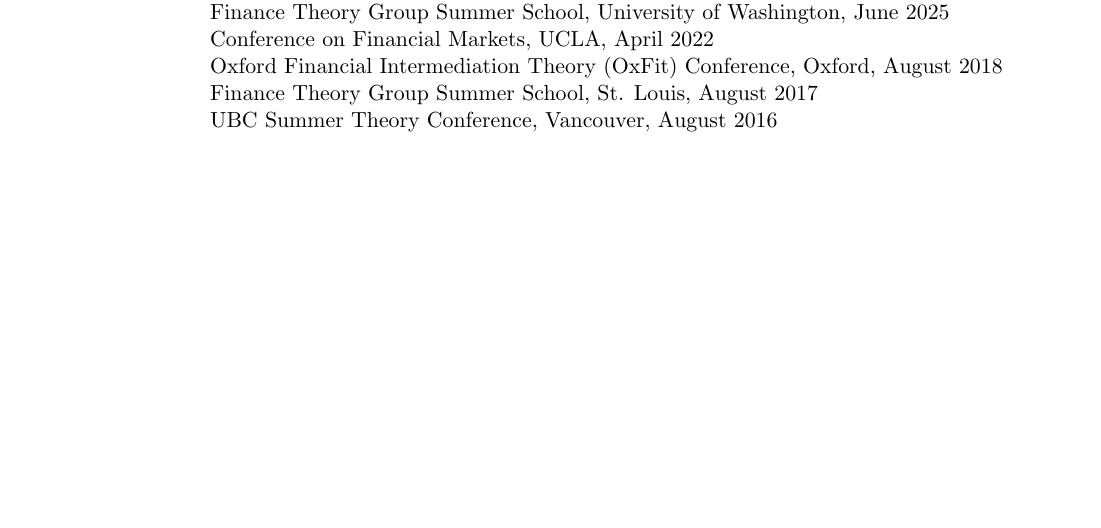
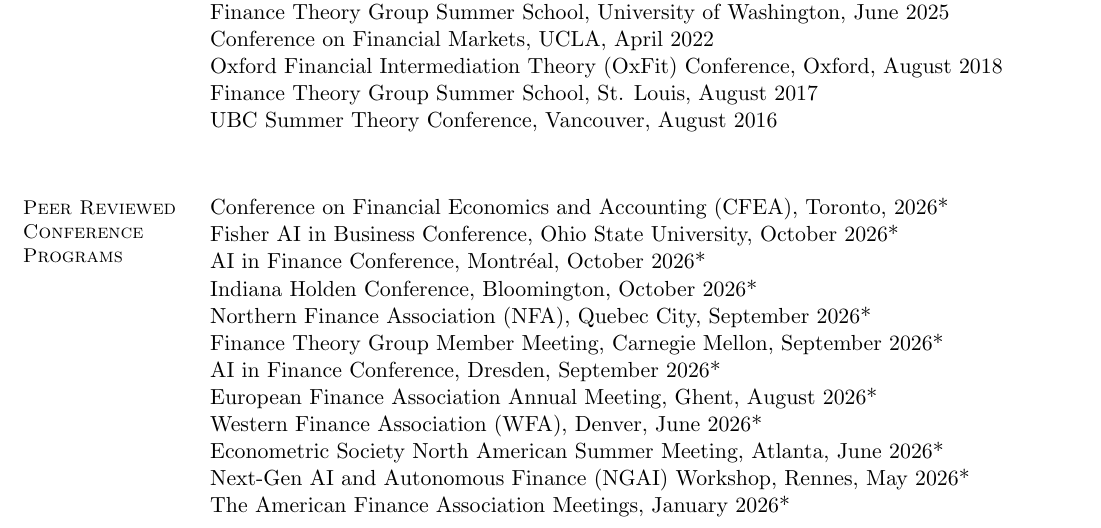
Before and after one commit to brettgreen/website, a LaTeX CV (cv/CV_current.tex): part of page 5 of 7 before the commit and part of page 5 of 8 after it, cut so that both start at the same text, the shorter picture padded with empty space. Compiled offline with pdfLaTeX.

Commit message:
CV: add 2026 coauthor-presented conferences (Deal Terms, Two Heads, AI papers, PAYGO); refresh CV PDF
Co-Authored-By: Claude Fable 5.1 <noreply@anthropic.com>

```diff
--- a/cv/CV_current.tex
+++ b/cv/CV_current.tex
@@ -429,6 +429,18 @@
 UBC Summer Theory Conference, Vancouver, August 2016 \\ %Bargaining
 
 \section{\mysidestyle Peer Reviewed \\Conference \\Programs}
+ Conference on Financial Economics and Accounting (CFEA), Toronto, 2026* \\%Two Heads
+ Fisher AI in Business Conference, Ohio State University, October 2026* \\%AI market for knowledge
+ AI in Finance Conference, Montr\'{e}al, October 2026* \\%AI-PDR
+ Indiana Holden Conference, Bloomington, October 2026* \\%Two Heads
+ Northern Finance Association (NFA), Quebec City, September 2026* \\%AI-PDR
+ Finance Theory Group Member Meeting, Carnegie Mellon, September 2026* \\%Two Heads
+ AI in Finance Conference, Dresden, September 2026* \\%AI-PDR
+ European Finance Association Annual Meeting, Ghent, August 2026* \\%Deal Terms
+ Western Finance Association (WFA), Denver, June 2026* \\%Deal Terms
+ Econometric Society North American Summer Meeting, Atlanta, June 2026* \\%Two Heads
+ Next-Gen AI and Autonomous Finance (NGAI) Workshop, Rennes, May 2026* \\%AI-PDR
+ The American Finance Association Meetings, January 2026* \\%PAYGO
  European Finance Association Annual Meeting, Paris, August 2025* \\%PAYGO
  Financial Intermediation in the 3rd Millennium*, University of Essex, May 2025* \\% PAYGO
  8th Bristol Workshop on Banking and Financial Intermediation,  May 2025* \\ %PAYGO
```
Also changed, not shown: assets/CV_Brett_Green.pdf, cv/CV_current.pdf.
